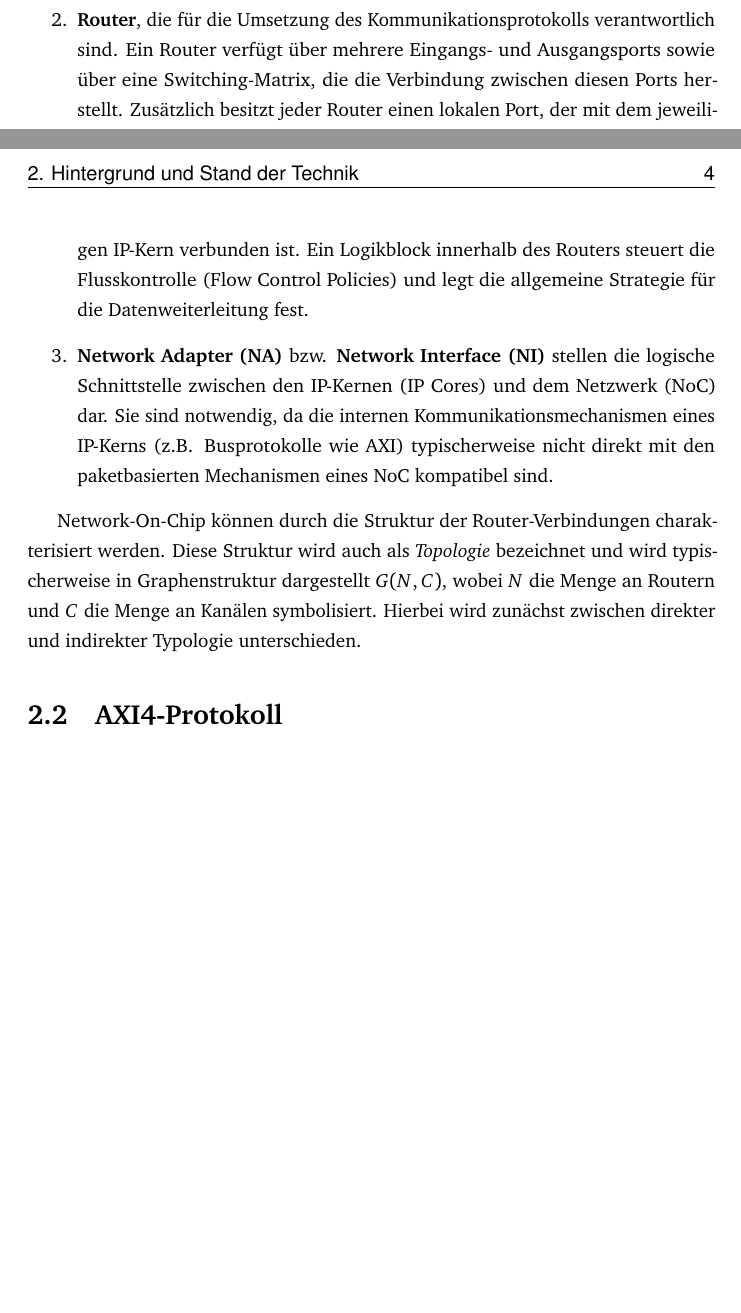
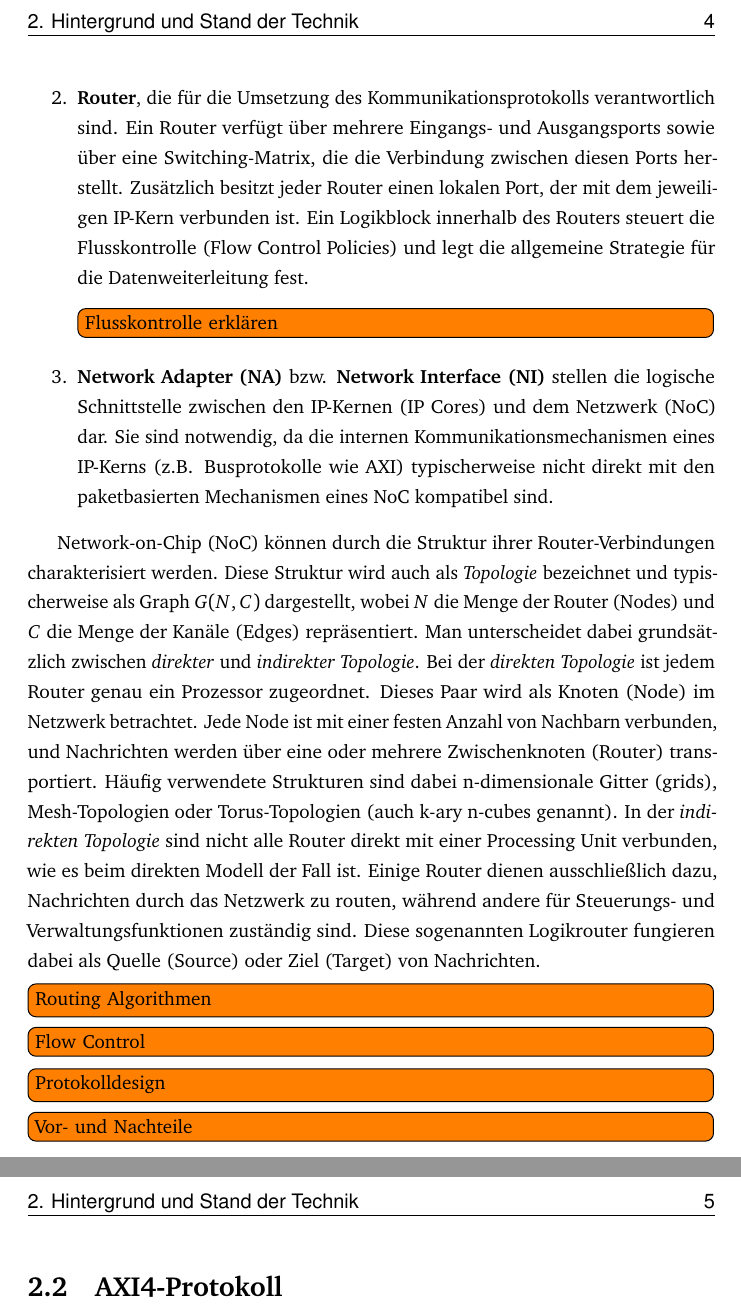
Before and after one commit to daschdy/NeuRa, a LaTeX thesis (paper/thesis.tex, which reads paper/bts.tex): two parts of pages 7 and 8 of 15 before the commit and two parts of pages 8 and 9 of 16 after it, joined at a grey line, cut so that both start at the same text, the shorter picture padded with empty space. Compiled offline with pdfLaTeX.

Commit message:
working on Chap 2.1

```diff
--- a/paper/bts.tex
+++ b/paper/bts.tex
@@ -18,12 +18,22 @@ Vor diesem Hintergrund schlugen einige Forscher Anfang der 2000er Jahre vor, die
 Ein NoC besteht aus den folgenden drei wesentlichen Komponenten:
 \begin{enumerate}
     \item \textbf{Links}, die physisch die Knoten (Nodes) miteinander verbinden und die Kommunikation zwischen ihnen ermöglichen. Ein Link verbindet jeweils zwei Router (siehe Punkt 2). Ein Link kann einen oder mehrere logische Kanäle enthalten; ein Kanal wiederum besteht aus einem Satz von Leitungen (Kabeln). Die Implementierung eines Links umfasst auch die Definition des Synchronisierungsprotokolls zwischen dem Quell- und dem Zielknoten.
-    \item \textbf{Router}, die für die Umsetzung des Kommunikationsprotokolls verantwortlich sind. Ein Router verfügt über mehrere Eingangs- und Ausgangsports sowie über eine Switching-Matrix, die die Verbindung zwischen diesen Ports herstellt. Zusätzlich besitzt jeder Router einen lokalen Port, der mit dem jeweiligen IP-Kern verbunden ist. Ein Logikblock innerhalb des Routers steuert die Flusskontrolle (Flow Control Policies) und legt die allgemeine Strategie für die Datenweiterleitung fest.
+    \item \textbf{Router}, die für die Umsetzung des Kommunikationsprotokolls verantwortlich sind. Ein Router verfügt über mehrere Eingangs- und Ausgangsports sowie über eine Switching-Matrix, die die Verbindung zwischen diesen Ports herstellt. Zusätzlich besitzt jeder Router einen lokalen Port, der mit dem jeweiligen IP-Kern verbunden ist. Ein Logikblock innerhalb des Routers steuert die Flusskontrolle (Flow Control Policies) und legt die allgemeine Strategie für die Datenweiterleitung fest.\TODO{Flusskontrolle erklären}
     \item \textbf{Network Adapter (NA)} bzw. \textbf{Network Interface (NI)} stellen die logische Schnittstelle zwischen den IP-Kernen (IP Cores) und dem Netzwerk (NoC) dar. Sie sind notwendig, da die internen Kommunikationsmechanismen eines IP-Kerns (z.B. Busprotokolle wie AXI) typischerweise nicht direkt mit den paketbasierten Mechanismen eines NoC kompatibel sind.
 \end{enumerate}
 
-Network-On-Chip können durch die Struktur der Router-Verbindungen charakterisiert werden. Diese Struktur wird auch als \textit{Topologie} bezeichnet und wird typischerweise in Graphenstruktur dargestellt $G(N,C)$, wobei $N$ die Menge an Routern und $C$ die Menge an Kanälen symbolisiert.
-Hierbei wird zunächst zwischen direkter und indirekter Typologie unterschieden.
+Network-on-Chip (NoC) können durch die Struktur ihrer Router-Verbindungen charakterisiert werden. Diese Struktur wird auch als \textit{Topologie} bezeichnet und typischerweise als Graph $G(N, C)$ dargestellt, wobei $N$ die Menge der Router (Nodes) und $C$ die Menge der Kanäle (Edges) repräsentiert. Man unterscheidet dabei grundsätzlich zwischen \textit{direkter} und \textit{indirekter Topologie}.
+Bei der \textit{direkten Topologie} ist jedem Router genau ein Prozessor zugeordnet. Dieses Paar wird als Knoten (Node) im Netzwerk betrachtet. Jede Node ist mit einer festen Anzahl von Nachbarn verbunden, und Nachrichten werden über eine oder mehrere Zwischenknoten (Router) transportiert. Häufig verwendete Strukturen sind dabei n-dimensionale Gitter (grids), Mesh-Topologien oder Torus-Topologien (auch k-ary n-cubes genannt).
+In der \textit{indirekten Topologie} sind nicht alle Router direkt mit einer Processing Unit verbunden, wie es beim direkten Modell der Fall ist. Einige Router dienen ausschließlich dazu, Nachrichten durch das Netzwerk zu routen, während andere für Steuerungs- und Verwaltungsfunktionen zuständig sind. Diese sogenannten Logikrouter fungieren dabei als Quelle (Source) oder Ziel (Target) von Nachrichten.
+
+\TODO{Routing Algorithmen}
+
+\TODO{Flow Control}
+
+\TODO{Protokolldesign}
+
+\TODO{Vor- und Nachteile}
+
 
 \section{AXI4-Protokoll}
 
```
Also changed, not shown: paper/bts.tex (2 more changed lines).
